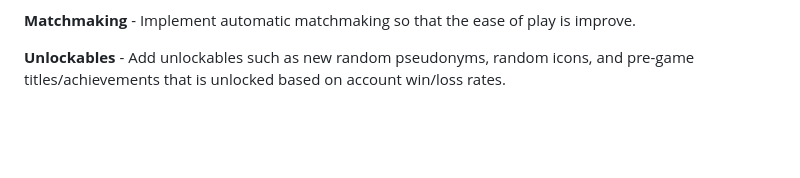
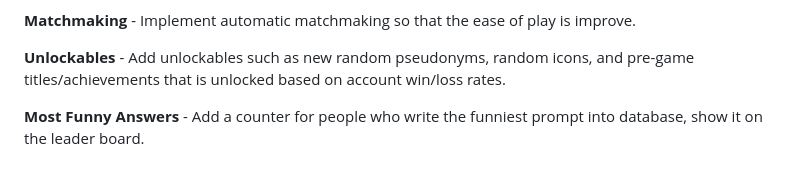
Before and after one commit to Beijzum/2800-202410-DTC04, a Markdown page: documentation/gameDoc.md, the part around the change. Drawn GitHub-style; blank space fills up the shorter version.

Commit message:
add more to future consideration

```diff
--- a/documentation/gameDoc.md
+++ b/documentation/gameDoc.md
@@ -251,3 +251,5 @@ Due to the tight time constraints, there will likely be many features that will
 **Matchmaking** - Implement automatic matchmaking so that the ease of play is improve.
 
 **Unlockables** - Add unlockables such as new random pseudonyms, random icons, and pre-game titles/achievements that is unlocked based on account win/loss rates.
+
+**Most Funny Answers** - Add a counter for people who write the funniest prompt into database, show it on the leader board.
```
